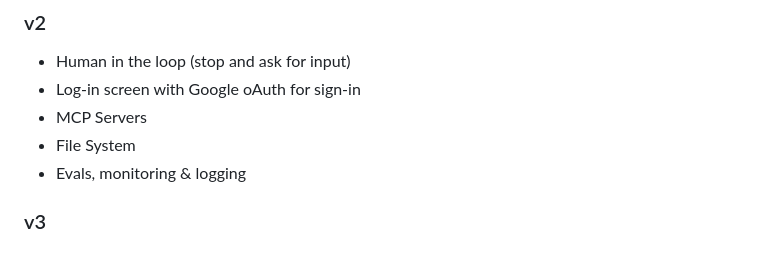
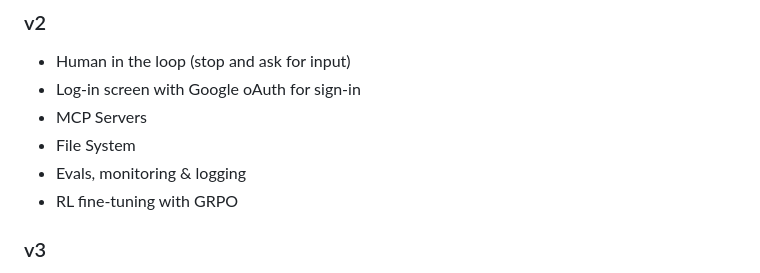
Before and after one commit to scarnyc/agentic-chatbot, a Markdown page: README.md, the part around the change. Rendered like a GitHub page.

```diff
--- a/README.md
+++ b/README.md
@@ -372,6 +372,7 @@ User Query
 - MCP Servers
 - File System
 - Evals, monitoring & logging
+- RL fine-tuning with GRPO
 
 ### v3
 - Planning: research, generation, reflection
```
